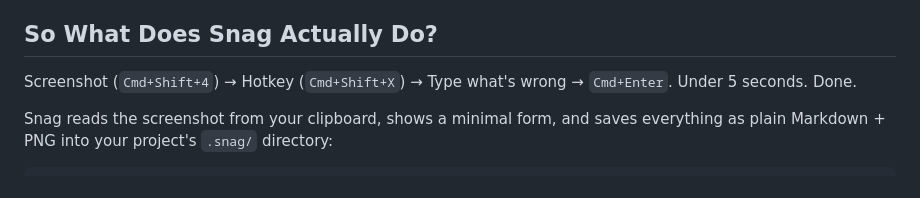
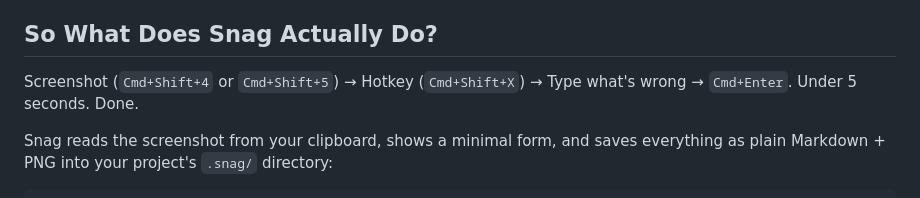
Before and after one commit to maciejgrabek/snag, a Markdown page: README.md, the part around the change. Drawn GitHub-style.

Commit message:
Mention Cmd+Shift+5 as alternative screenshot shortcut in README
Co-Authored-By: Claude <noreply@anthropic.com>

```diff
--- a/README.md
+++ b/README.md
@@ -24,7 +24,7 @@ Also thought about it. Chrome extensions can't talk to Claude Code — they're c
 
 ## So What Does Snag Actually Do?
 
-Screenshot (`Cmd+Shift+4`) → Hotkey (`Cmd+Shift+X`) → Type what's wrong → `Cmd+Enter`. Under 5 seconds. Done.
+Screenshot (`Cmd+Shift+4` or `Cmd+Shift+5`) → Hotkey (`Cmd+Shift+X`) → Type what's wrong → `Cmd+Enter`. Under 5 seconds. Done.
 
 Snag reads the screenshot from your clipboard, shows a minimal form, and saves everything as plain Markdown + PNG into your project's `.snag/` directory:
 
```
